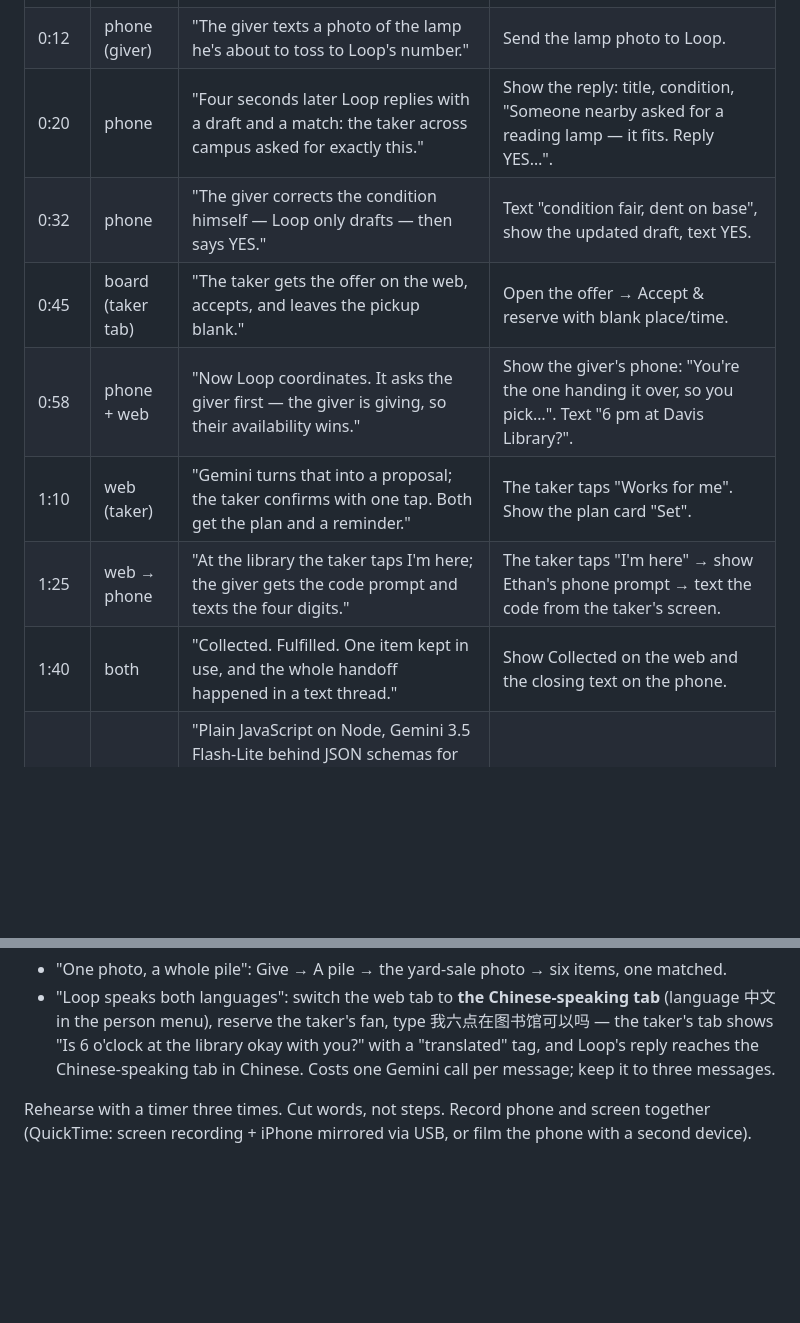
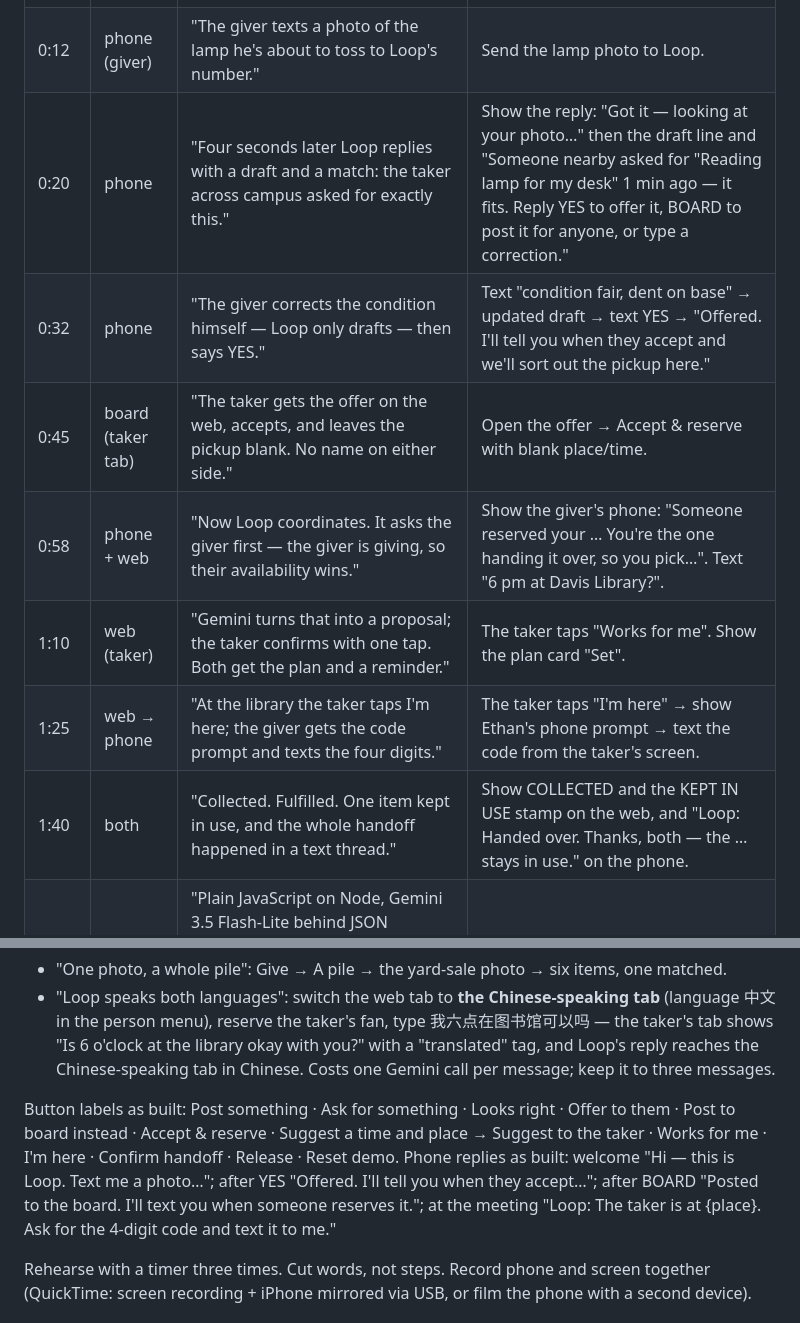
Before and after one commit to ethan-rong/loop, a Markdown page: submission/DEMO.md, 2 parts joined by grey strips. Drawn GitHub-style; blank space fills up the shorter version.

Commit message:
docs: Devpost challenges/lessons rewritten; demo script uses the built labels and phone replies

```diff
--- a/submission/DEMO.md
+++ b/submission/DEMO.md
@@ -20,19 +20,21 @@ cd ~/loop && (lsof -ti :3000 | xargs kill 2>/dev/null; true) && npm run seed &&
 |---|---|---|---|
 | 0:00 | board (taker tab) | "Every move-out, working lamps and chargers go in the dumpster while someone down the hall is about to buy one. Listings don't finish the job. Loop does, and you don't even need the app. Nobody here has a name." | Show the board. Tap Ask for something → "Reading lamp for my desk" → Post. (Post the need live: the seed holds no lamp request on purpose, so the match goes to this tab.) |
 | 0:12 | phone (giver) | "The giver texts a photo of the lamp he's about to toss to Loop's number." | Send the lamp photo to Loop. |
-| 0:20 | phone | "Four seconds later Loop replies with a draft and a match: the taker across campus asked for exactly this." | Show the reply: title, condition, "Someone nearby asked for a reading lamp — it fits. Reply YES…". |
-| 0:32 | phone | "The giver corrects the condition himself — Loop only drafts — then says YES." | Text "condition fair, dent on base", show the updated draft, text YES. |
-| 0:45 | board (taker tab) | "The taker gets the offer on the web, accepts, and leaves the pickup blank." | Open the offer → Accept & reserve with blank place/time. |
-| 0:58 | phone + web | "Now Loop coordinates. It asks the giver first — the giver is giving, so their availability wins." | Show the giver's phone: "You're the one handing it over, so you pick…". Text "6 pm at Davis Library?". |
+| 0:20 | phone | "Four seconds later Loop replies with a draft and a match: the taker across campus asked for exactly this." | Show the reply: "Got it — looking at your photo…" then the draft line and "Someone nearby asked for \"Reading lamp for my desk\" 1 min ago — it fits. Reply YES to offer it, BOARD to post it for anyone, or type a correction." |
+| 0:32 | phone | "The giver corrects the condition himself — Loop only drafts — then says YES." | Text "condition fair, dent on base" → updated draft → text YES → "Offered. I'll tell you when they accept and we'll sort out the pickup here." |
+| 0:45 | board (taker tab) | "The taker gets the offer on the web, accepts, and leaves the pickup blank. No name on either side." | Open the offer → Accept & reserve with blank place/time. |
+| 0:58 | phone + web | "Now Loop coordinates. It asks the giver first — the giver is giving, so their availability wins." | Show the giver's phone: "Someone reserved your … You're the one handing it over, so you pick…". Text "6 pm at Davis Library?". |
 | 1:10 | web (taker) | "Gemini turns that into a proposal; the taker confirms with one tap. Both get the plan and a reminder." | The taker taps "Works for me". Show the plan card "Set". |
 | 1:25 | web → phone | "At the library the taker taps I'm here; the giver gets the code prompt and texts the four digits." | The taker taps "I'm here" → show Ethan's phone prompt → text the code from the taker's screen. |
-| 1:40 | both | "Collected. Fulfilled. One item kept in use, and the whole handoff happened in a text thread." | Show Collected on the web and the closing text on the phone. |
+| 1:40 | both | "Collected. Fulfilled. One item kept in use, and the whole handoff happened in a text thread." | Show COLLECTED and the KEPT IN USE stamp on the web, and "Loop: Handed over. Thanks, both — the … stays in use." on the phone. |
 | 1:50 | code | "Plain JavaScript on Node, Gemini 3.5 Flash-Lite behind JSON schemas for drafts, piles and the coordinator's actions, Photon Spectrum for iMessage. The server validates every suggestion; a person approves every step." | 5 s on gemini.mjs / coordinator.mjs / textflow.mjs. |
 | 1:58 | — | "Loop." | End. |
 
 Optional 10-second inserts if time allows (replace the code shot):
 - "One photo, a whole pile": Give → A pile → the yard-sale photo → six items, one matched.
 - "Loop speaks both languages": switch the web tab to **the Chinese-speaking tab** (language 中文 in the person menu), reserve the taker's fan, type 我六点在图书馆可以吗 — the taker's tab shows "Is 6 o'clock at the library okay with you?" with a "translated" tag, and Loop's reply reaches the Chinese-speaking tab in Chinese. Costs one Gemini call per message; keep it to three messages.
+
+Button labels as built: Post something · Ask for something · Looks right · Offer to them · Post to board instead · Accept & reserve · Suggest a time and place → Suggest to the taker · Works for me · I'm here · Confirm handoff · Release · Reset demo. Phone replies as built: welcome "Hi — this is Loop. Text me a photo…"; after YES "Offered. I'll tell you when they accept…"; after BOARD "Posted to the board. I'll text you when someone reserves it."; at the meeting "Loop: The taker is at {place}. Ask for the 4-digit code and text it to me."
 
 Rehearse with a timer three times. Cut words, not steps. Record phone and screen together (QuickTime: screen recording + iPhone mirrored via USB, or film the phone with a second device).
 
```
Also changed, not shown: submission/DEVPOST.md (+10 -9 lines).
